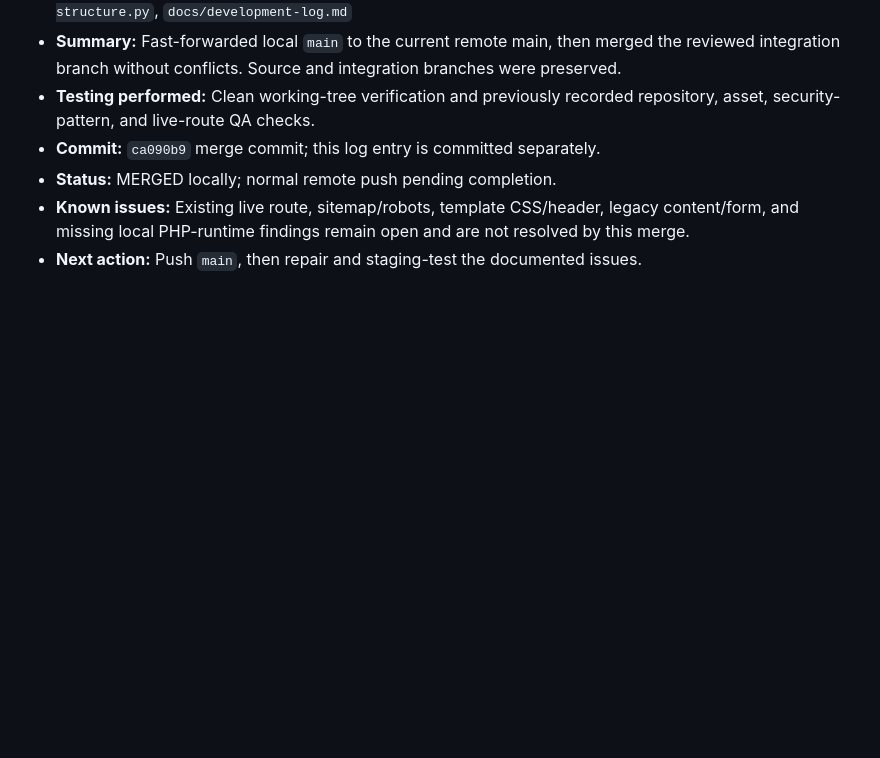
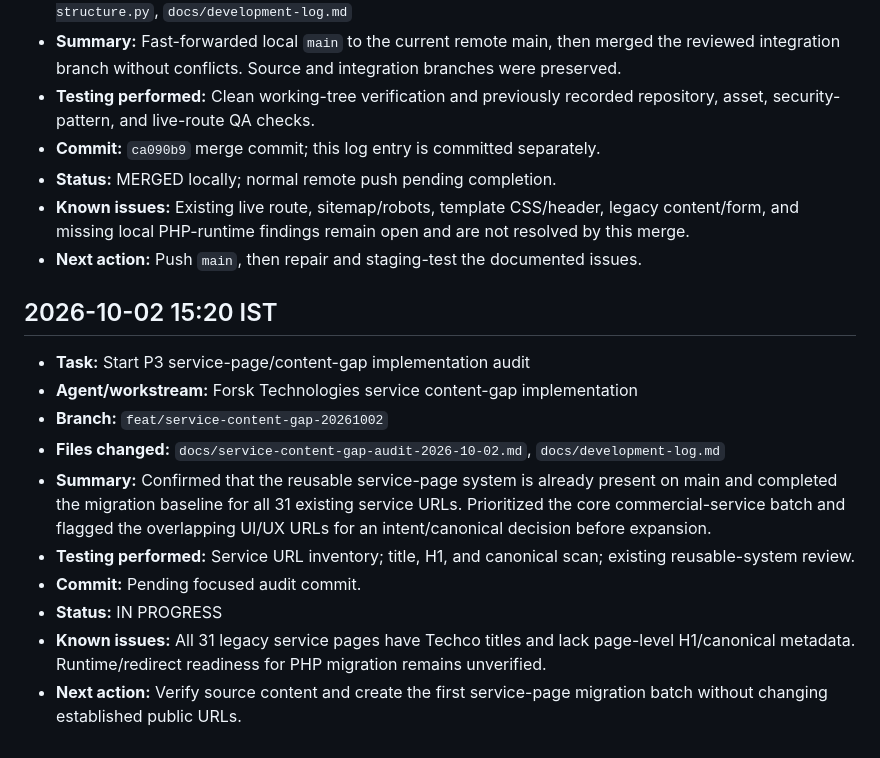
Before and after one commit to satnamkhowal/forsktechnologies.com, a Markdown page: docs/development-log.md, the part around the change. Drawn GitHub-style; blank space fills up the shorter version.

Commit message:
docs: start service content-gap implementation audit

```diff
--- a/docs/development-log.md
+++ b/docs/development-log.md
@@ -60,3 +60,15 @@
 - **Status:** MERGED locally; normal remote push pending completion.
 - **Known issues:** Existing live route, sitemap/robots, template CSS/header, legacy content/form, and missing local PHP-runtime findings remain open and are not resolved by this merge.
 - **Next action:** Push `main`, then repair and staging-test the documented issues.
+
+## 2026-10-02 15:20 IST
+- **Task:** Start P3 service-page/content-gap implementation audit
+- **Agent/workstream:** Forsk Technologies service content-gap implementation
+- **Branch:** `feat/service-content-gap-20261002`
+- **Files changed:** `docs/service-content-gap-audit-2026-10-02.md`, `docs/development-log.md`
+- **Summary:** Confirmed that the reusable service-page system is already present on main and completed the migration baseline for all 31 existing service URLs. Prioritized the core commercial-service batch and flagged the overlapping UI/UX URLs for an intent/canonical decision before expansion.
+- **Testing performed:** Service URL inventory; title, H1, and canonical scan; existing reusable-system review.
+- **Commit:** Pending focused audit commit.
+- **Status:** IN PROGRESS
+- **Known issues:** All 31 legacy service pages have Techco titles and lack page-level H1/canonical metadata. Runtime/redirect readiness for PHP migration remains unverified.
+- **Next action:** Verify source content and create the first service-page migration batch without changing established public URLs.
```
Also changed, not shown: docs/service-content-gap-audit-2026-10-02.md (added, +33 -0 lines).
